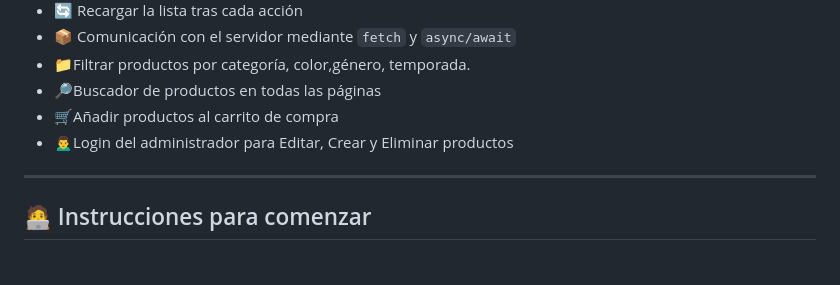
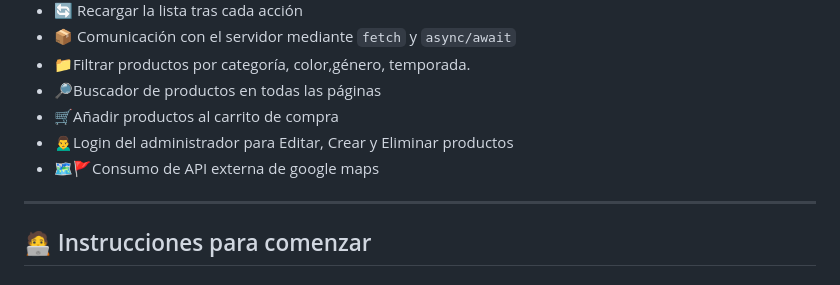
Before and after one commit to miguelbac/crud-project, a Markdown page: README.md, the part around the change. GitHub-like rendering.

```diff
--- a/README.md
+++ b/README.md
@@ -25,6 +25,7 @@
 - 🔎Buscador de productos en todas las páginas
 - 🛒Añadir productos al carrito de compra
 - 🙍‍♂️Login del administrador para Editar, Crear y Eliminar productos
+- 🗺🚩Consumo de API externa de google maps
 
 ---
 
```
